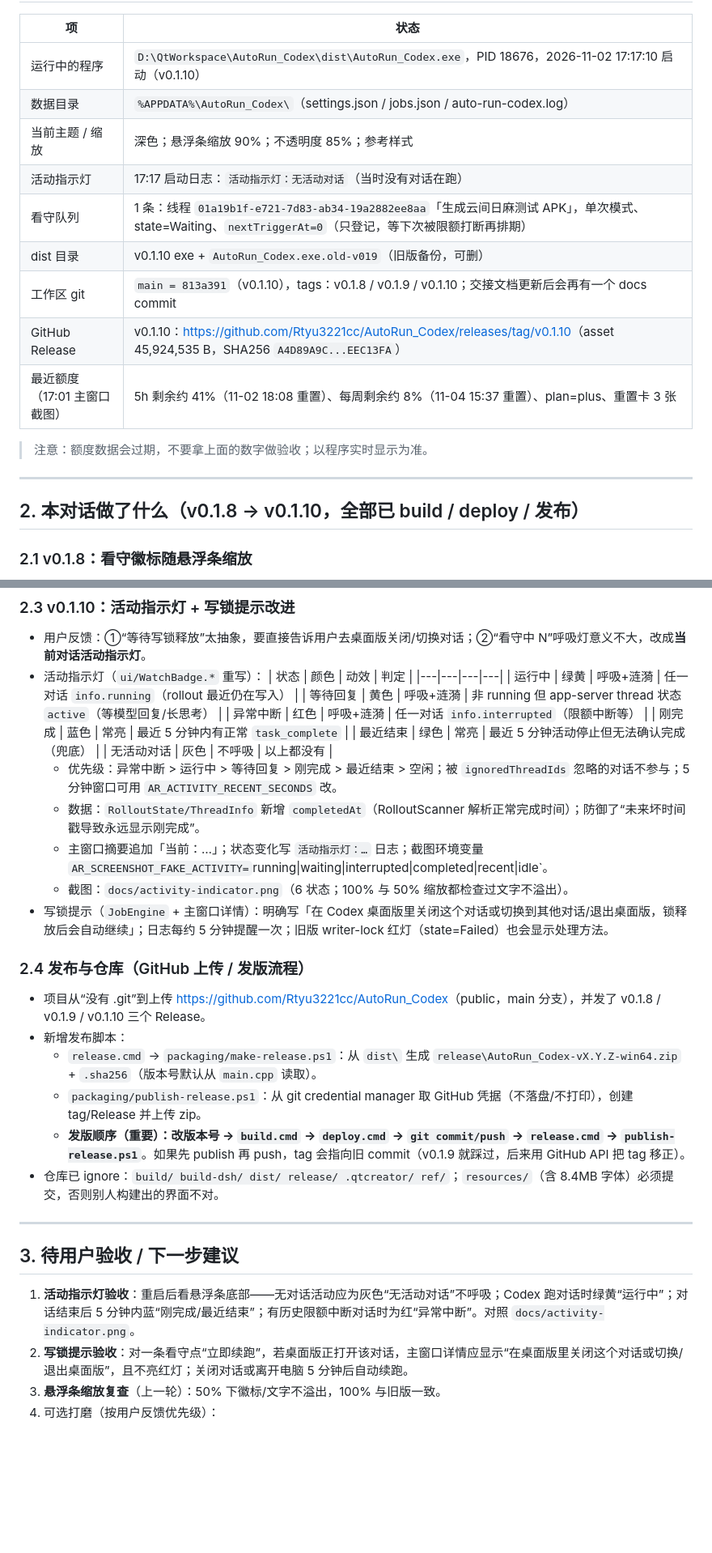
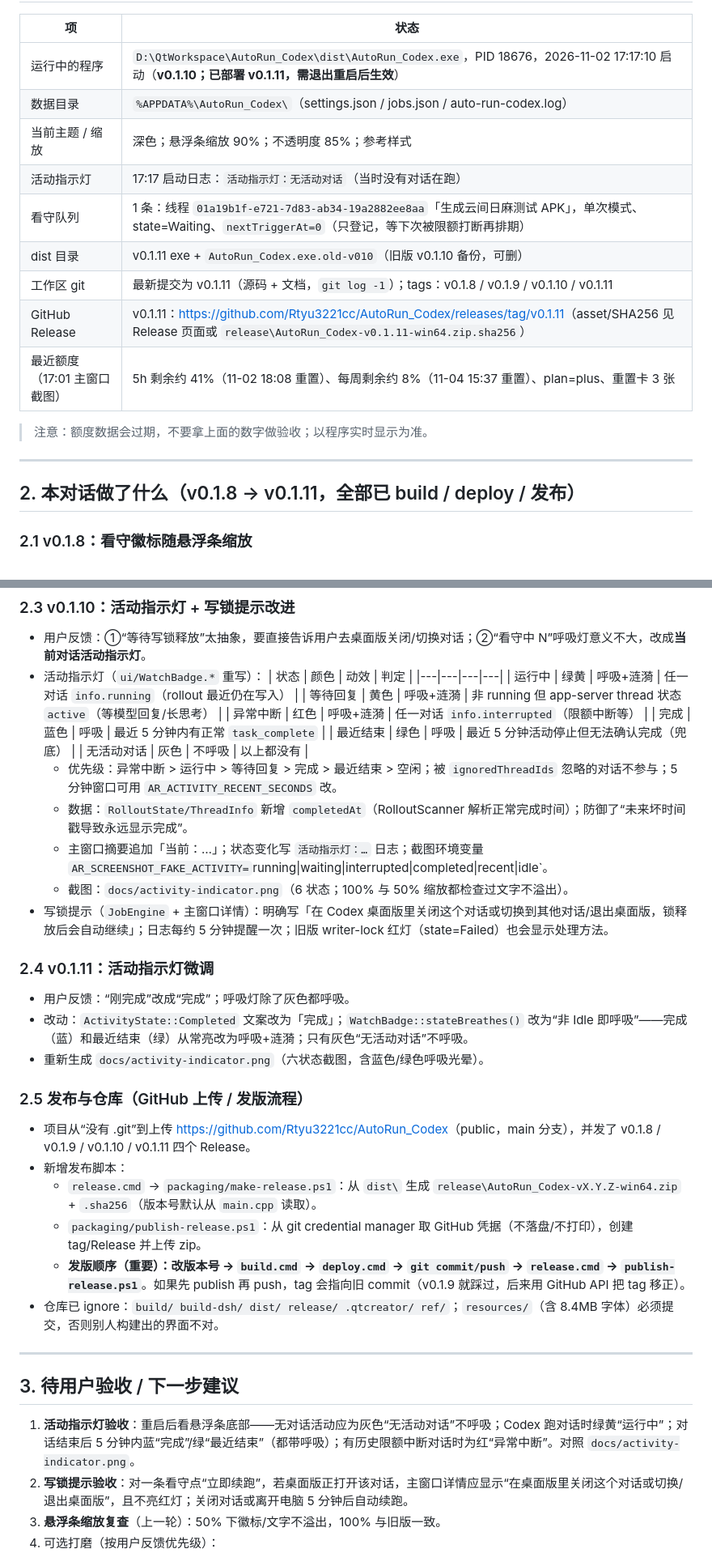
Before and after one commit to Rtyu3221cc/AutoRun_Codex, a Markdown page: CONVERSATION_HANDOFF.md, 2 parts joined by grey strips. Shown at 81% size. Drawn GitHub-style; blank space fills up the shorter version.

```diff
--- a/CONVERSATION_HANDOFF.md
+++ b/CONVERSATION_HANDOFF.md
@@ -19,21 +19,21 @@ Windows 桌面小工具：通过本机 Codex CLI 的 app-server 显示 5h / 每
 
 | 项 | 状态 |
 |---|---|
-| 运行中的程序 | `D:\QtWorkspace\AutoRun_Codex\dist\AutoRun_Codex.exe`，PID 18676，2026-11-02 17:17:10 启动（v0.1.10） |
+| 运行中的程序 | `D:\QtWorkspace\AutoRun_Codex\dist\AutoRun_Codex.exe`，PID 18676，2026-11-02 17:17:10 启动（**v0.1.10；已部署 v0.1.11，需退出重启后生效**） |
 | 数据目录 | `%APPDATA%\AutoRun_Codex\`（settings.json / jobs.json / auto-run-codex.log） |
 | 当前主题 / 缩放 | 深色；悬浮条缩放 90%；不透明度 85%；参考样式 |
 | 活动指示灯 | 17:17 启动日志：`活动指示灯：无活动对话`（当时没有对话在跑） |
 | 看守队列 | 1 条：线程 `01a19b1f-e721-7d83-ab34-19a2882ee8aa`「生成云间日麻测试 APK」，单次模式、state=Waiting、`nextTriggerAt=0`（只登记，等下次被限额打断再排期） |
-| dist 目录 | v0.1.10 exe + `AutoRun_Codex.exe.old-v019`（旧版备份，可删） |
-| 工作区 git | `main = 813a391`（v0.1.10），tags：v0.1.8 / v0.1.9 / v0.1.10；交接文档更新后会再有一个 docs commit |
-| GitHub Release | v0.1.10：<https://github.com/Rtyu3221cc/AutoRun_Codex/releases/tag/v0.1.10>（asset 45,924,535 B，SHA256 `A4D89A9C...EEC13FA`） |
+| dist 目录 | v0.1.11 exe + `AutoRun_Codex.exe.old-v010`（旧版 v0.1.10 备份，可删） |
+| 工作区 git | 最新提交为 v0.1.11（源码 + 文档，`git log -1`）；tags：v0.1.8 / v0.1.9 / v0.1.10 / v0.1.11 |
+| GitHub Release | v0.1.11：<https://github.com/Rtyu3221cc/AutoRun_Codex/releases/tag/v0.1.11>（asset/SHA256 见 Release 页面或 `release\AutoRun_Codex-v0.1.11-win64.zip.sha256`） |
 | 最近额度（17:01 主窗口截图） | 5h 剩余约 41%（11-02 18:08 重置）、每周剩余约 8%（11-04 15:37 重置）、plan=plus、重置卡 3 张 |
 
 > 注意：额度数据会过期，不要拿上面的数字做验收；以程序实时显示为准。
 
 ---
 
-## 2. 本对话做了什么（v0.1.8 → v0.1.10，全部已 build / deploy / 发布）
+## 2. 本对话做了什么（v0.1.8 → v0.1.11，全部已 build / deploy / 发布）
 
 ### 2.1 v0.1.8：看守徽标随悬浮条缩放
 - 问题：把“悬浮条缩放”调到 50% 时，底部“看守中 N”文字和呼吸灯不跟着缩小（写死 12px/3.6px、行高下限 30px）。
@@ -57,17 +57,22 @@ Windows 桌面小工具：通过本机 Codex CLI 的 app-server 显示 5h / 每
   | 运行中 | 绿黄 | 呼吸+涟漪 | 任一对话 `info.running`（rollout 最近仍在写入） |
   | 等待回复 | 黄色 | 呼吸+涟漪 | 非 running 但 app-server thread 状态 `active`（等模型回复/长思考） |
   | 异常中断 | 红色 | 呼吸+涟漪 | 任一对话 `info.interrupted`（限额中断等） |
-  | 刚完成 | 蓝色 | 常亮 | 最近 5 分钟内有正常 `task_complete` |
-  | 最近结束 | 绿色 | 常亮 | 最近 5 分钟活动停止但无法确认完成（兜底） |
+  | 完成 | 蓝色 | 呼吸 | 最近 5 分钟内有正常 `task_complete` |
+  | 最近结束 | 绿色 | 呼吸 | 最近 5 分钟活动停止但无法确认完成（兜底） |
   | 无活动对话 | 灰色 | 不呼吸 | 以上都没有 |
-  - 优先级：异常中断 > 运行中 > 等待回复 > 刚完成 > 最近结束 > 空闲；被 `ignoredThreadIds` 忽略的对话不参与；5 分钟窗口可用 `AR_ACTIVITY_RECENT_SECONDS` 改。
-  - 数据：`RolloutState/ThreadInfo` 新增 `completedAt`（RolloutScanner 解析正常完成时间）；防御了“未来坏时间戳导致永远显示刚完成”。
+  - 优先级：异常中断 > 运行中 > 等待回复 > 完成 > 最近结束 > 空闲；被 `ignoredThreadIds` 忽略的对话不参与；5 分钟窗口可用 `AR_ACTIVITY_RECENT_SECONDS` 改。
+  - 数据：`RolloutState/ThreadInfo` 新增 `completedAt`（RolloutScanner 解析正常完成时间）；防御了“未来坏时间戳导致永远显示完成”。
   - 主窗口摘要追加「当前：…」；状态变化写 `活动指示灯：…` 日志；截图环境变量 `AR_SCREENSHOT_FAKE_ACTIVITY=`running|waiting|interrupted|completed|recent|idle`。
   - 截图：`docs/activity-indicator.png`（6 状态；100% 与 50% 缩放都检查过文字不溢出）。
 - 写锁提示（`JobEngine` + 主窗口详情）：明确写「在 Codex 桌面版里关闭这个对话或切换到其他对话/退出桌面版，锁释放后会自动继续」；日志每约 5 分钟提醒一次；旧版 writer-lock 红灯（state=Failed）也会显示处理方法。
 
-### 2.4 发布与仓库（GitHub 上传 / 发版流程）
-- 项目从“没有 .git”到上传 <https://github.com/Rtyu3221cc/AutoRun_Codex>（public，main 分支），并发了 v0.1.8 / v0.1.9 / v0.1.10 三个 Release。
+### 2.4 v0.1.11：活动指示灯微调
+- 用户反馈：“刚完成”改成“完成”；呼吸灯除了灰色都呼吸。
+- 改动：`ActivityState::Completed` 文案改为「完成」；`WatchBadge::stateBreathes()` 改为“非 Idle 即呼吸”——完成（蓝）和最近结束（绿）从常亮改为呼吸+涟漪；只有灰色“无活动对话”不呼吸。
+- 重新生成 `docs/activity-indicator.png`（六状态截图，含蓝色/绿色呼吸光晕）。
+
+### 2.5 发布与仓库（GitHub 上传 / 发版流程）
+- 项目从“没有 .git”到上传 <https://github.com/Rtyu3221cc/AutoRun_Codex>（public，main 分支），并发了 v0.1.8 / v0.1.9 / v0.1.10 / v0.1.11 四个 Release。
 - 新增发布脚本：
   - `release.cmd` → `packaging/make-release.ps1`：从 `dist\` 生成 `release\AutoRun_Codex-vX.Y.Z-win64.zip` + `.sha256`（版本号默认从 `main.cpp` 读取）。
   - `packaging/publish-release.ps1`：从 git credential manager 取 GitHub 凭据（不落盘/不打印），创建 tag/Release 并上传 zip。
@@ -78,7 +83,7 @@ Windows 桌面小工具：通过本机 Codex CLI 的 app-server 显示 5h / 每
 
 ## 3. 待用户验收 / 下一步建议
 
-1. **活动指示灯验收**：重启后看悬浮条底部——无对话活动应为灰色“无活动对话”不呼吸；Codex 跑对话时绿黄“运行中”；对话结束后 5 分钟内蓝“刚完成/最近结束”；有历史限额中断对话时为红“异常中断”。对照 `docs/activity-indicator.png`。
+1. **活动指示灯验收**：重启后看悬浮条底部——无对话活动应为灰色“无活动对话”不呼吸；Codex 跑对话时绿黄“运行中”；对话结束后 5 分钟内蓝“完成”/绿“最近结束”（都带呼吸）；有历史限额中断对话时为红“异常中断”。对照 `docs/activity-indicator.png`。
 2. **写锁提示验收**：对一条看守点“立即续跑”，若桌面版正打开该对话，主窗口详情应显示“在桌面版里关闭这个对话或切换/退出桌面版”，且不亮红灯；关闭对话或离开电脑 5 分钟后自动续跑。
 3. **悬浮条缩放复查**（上一轮）：50% 下徽标/文字不溢出，100% 与旧版一致。
 4. 可选打磨（按用户反馈优先级）：
```
Also changed, not shown: other parts of CONVERSATION_HANDOFF.md (+7 -7 lines), HANDOFF.md (+15 -14 lines), README.md (+11 -9 lines), docs/activity-indicator.png, 3 other files.
